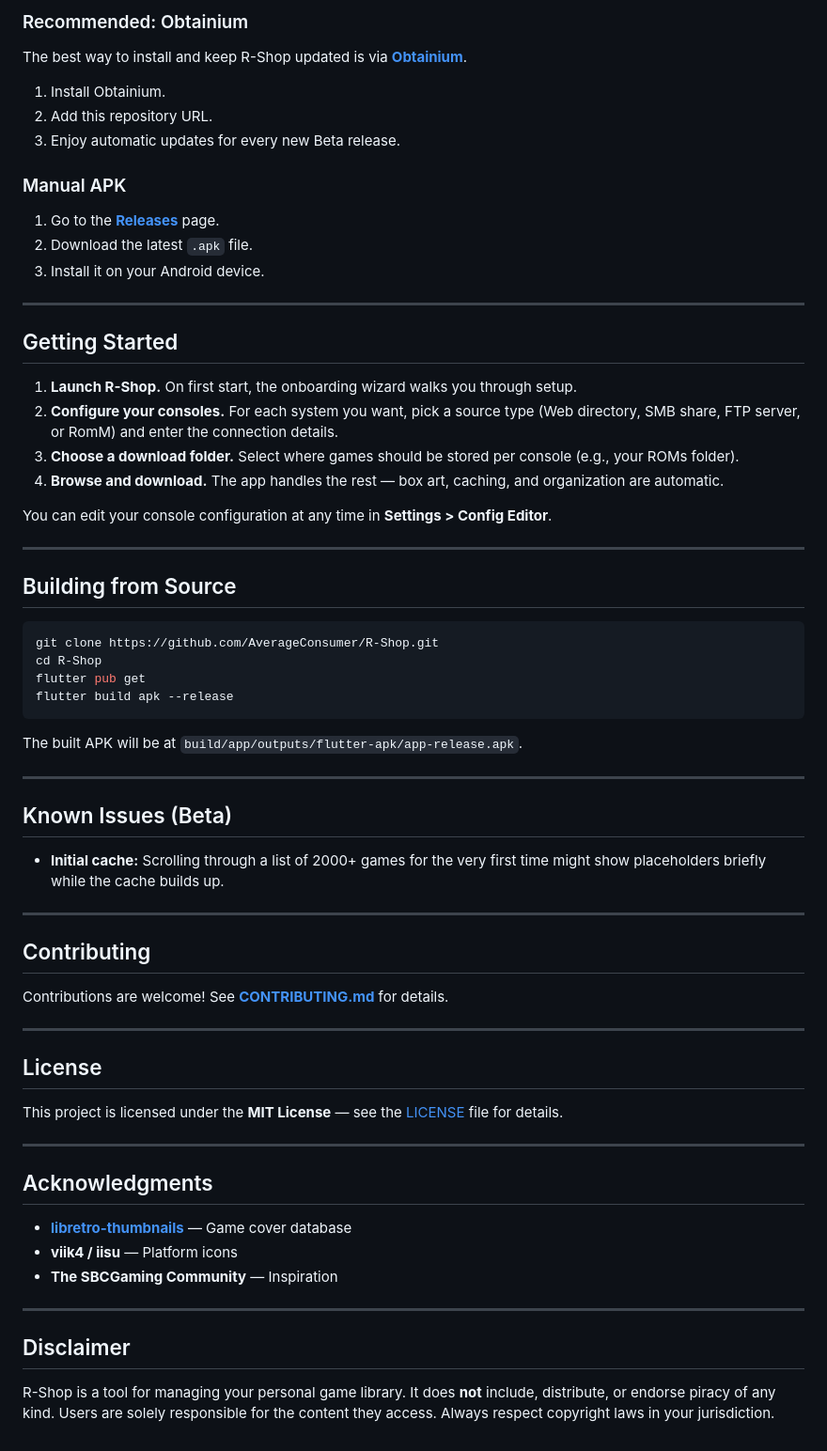
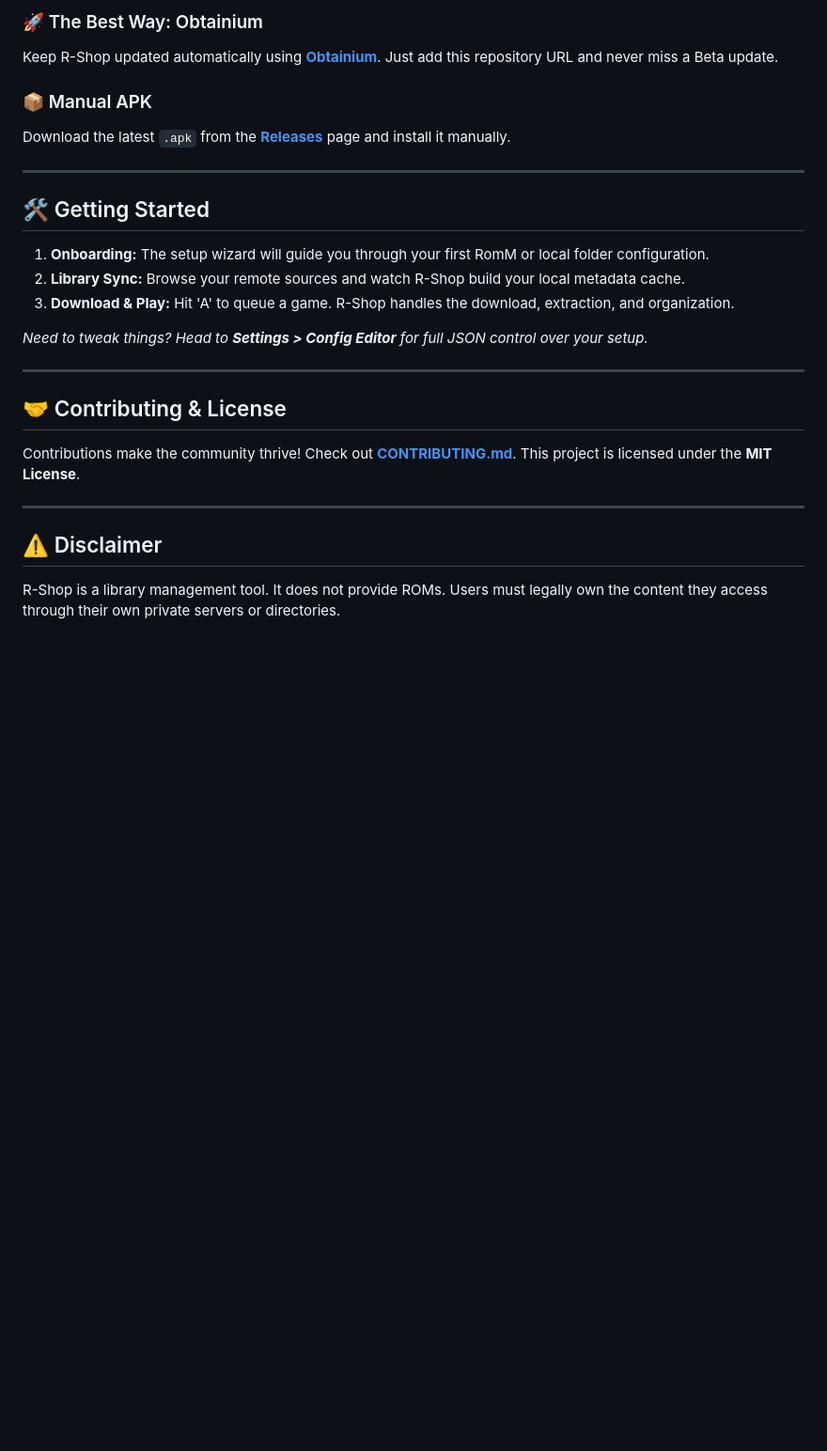
Before and after one commit to AverageConsumer/R-Shop, a Markdown page: README.md, the part around one of its changes. Shown at 94% size. GitHub-like rendering; blank space fills up the shorter version.

````diff
--- a/README.md
+++ b/README.md
@@ -79,67 +62,29 @@ It's built with love for **Android gaming handhelds** (Retroid, Odin, AYN, Anber
 
-### Recommended: Obtainium
-The best way to install and keep R-Shop updated is via **[Obtainium](https://github.com/ImranR98/Obtainium)**.
-1. Install Obtainium.
-2. Add this repository URL.
-3. Enjoy automatic updates for every new Beta release.
+### 🚀 The Best Way: Obtainium
+Keep R-Shop updated automatically using **[Obtainium](https://github.com/ImranR98/Obtainium)**. Just add this repository URL and never miss a Beta update.
 
-### Manual APK
-1. Go to the [**Releases**](../../releases) page.
-2. Download the latest `.apk` file.
-3. Install it on your Android device.
+### 📦 Manual APK
+Download the latest `.apk` from the [**Releases**](../../releases) page and install it manually.
 
 ---
 
-## Getting Started
+## 🛠️ Getting Started
 
-1. **Launch R-Shop.** On first start, the onboarding wizard walks you through setup.
-2. **Configure your consoles.** For each system you want, pick a source type (Web directory, SMB share, FTP server, or RomM) and enter the connection details.
-3. **Choose a download folder.** Select where games should be stored per console (e.g., your ROMs folder).
-4. **Browse and download.** The app handles the rest — box art, caching, and organization are automatic.
+1. **Onboarding:** The setup wizard will guide you through your first RomM or local folder configuration.
+2. **Library Sync:** Browse your remote sources and watch R-Shop build your local metadata cache.
+3. **Download & Play:** Hit 'A' to queue a game. R-Shop handles the download, extraction, and organization.
 
-You can edit your console configuration at any time in **Settings > Config Editor**.
+*Need to tweak things? Head to **Settings > Config Editor** for full JSON control over your setup.*
 
 ---
 
-## Building from Source
+## 🤝 Contributing & License
 
-```bash
-git clone https://github.com/AverageConsumer/R-Shop.git
-cd R-Shop
-flutter pub get
-flutter build apk --release
-```
-
-The built APK will be at `build/app/outputs/flutter-apk/app-release.apk`.
+Contributions make the community thrive! Check out **[CONTRIBUTING.md](CONTRIBUTING.md)**.
+This project is licensed under the **MIT License**.
 
 ---
 
-## Known Issues (Beta)
+## ⚠️ Disclaimer
 
-* **Initial cache:** Scrolling through a list of 2000+ games for the very first time might show placeholders briefly while the cache builds up.
-
----
-
-## Contributing
-
-Contributions are welcome! See **[CONTRIBUTING.md](CONTRIBUTING.md)** for details.
-
----
-
-## License
-
-This project is licensed under the **MIT License** — see the [LICENSE](LICENSE) file for details.
-
----
-
-## Acknowledgments
-
-- **[libretro-thumbnails](https://github.com/libretro-thumbnails)** — Game cover database
-- **viik4 / iisu** — Platform icons
-- **The SBCGaming Community** — Inspiration
-
----
-
-## Disclaimer
-
-R-Shop is a tool for managing your personal game library. It does **not** include, distribute, or endorse piracy of any kind. Users are solely responsible for the content they access. Always respect copyright laws in your jurisdiction.
+R-Shop is a library management tool. It does not provide ROMs. Users must legally own the content they access through their own private servers or directories.
````
Also changed, not shown: other parts of README.md (+26 -43 lines).
